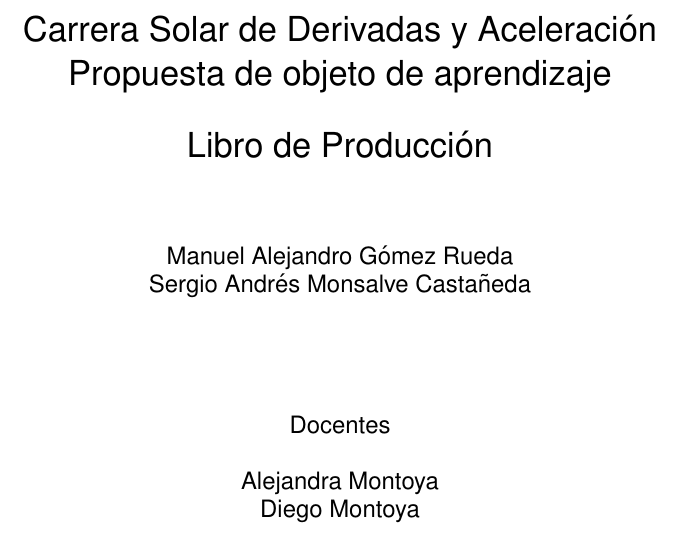
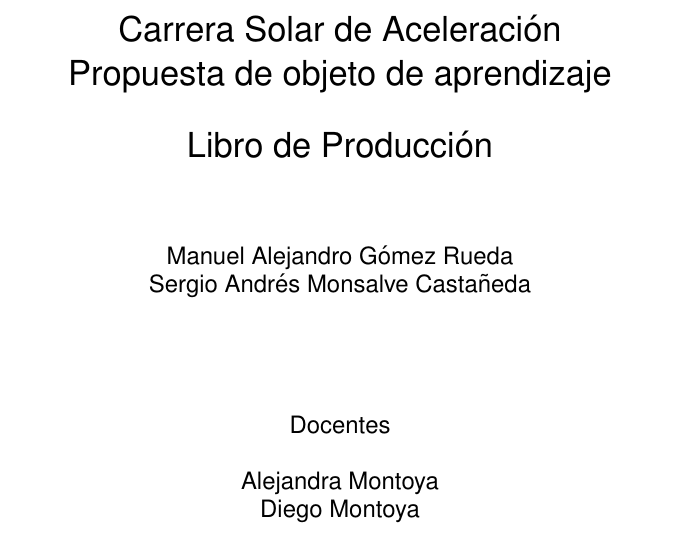
Before and after one commit to smonsalve/OA, a LaTeX document (OA.tex): part of page 1 of 21, cut so that both start at the same text. Compiled offline with pdfLaTeX.

Commit message:
Name Change

```diff
--- a/OA.tex
+++ b/OA.tex
@@ -72,7 +72,7 @@ C++
 }
 
 \title{
-Carrera Solar de Derivadas y Aceleración\\
+Carrera Solar de Aceleración\\
 Propuesta de objeto de aprendizaje\\[0.5cm]
 Libro de Producción}
 
```
Also changed, not shown: OA.pdf.
